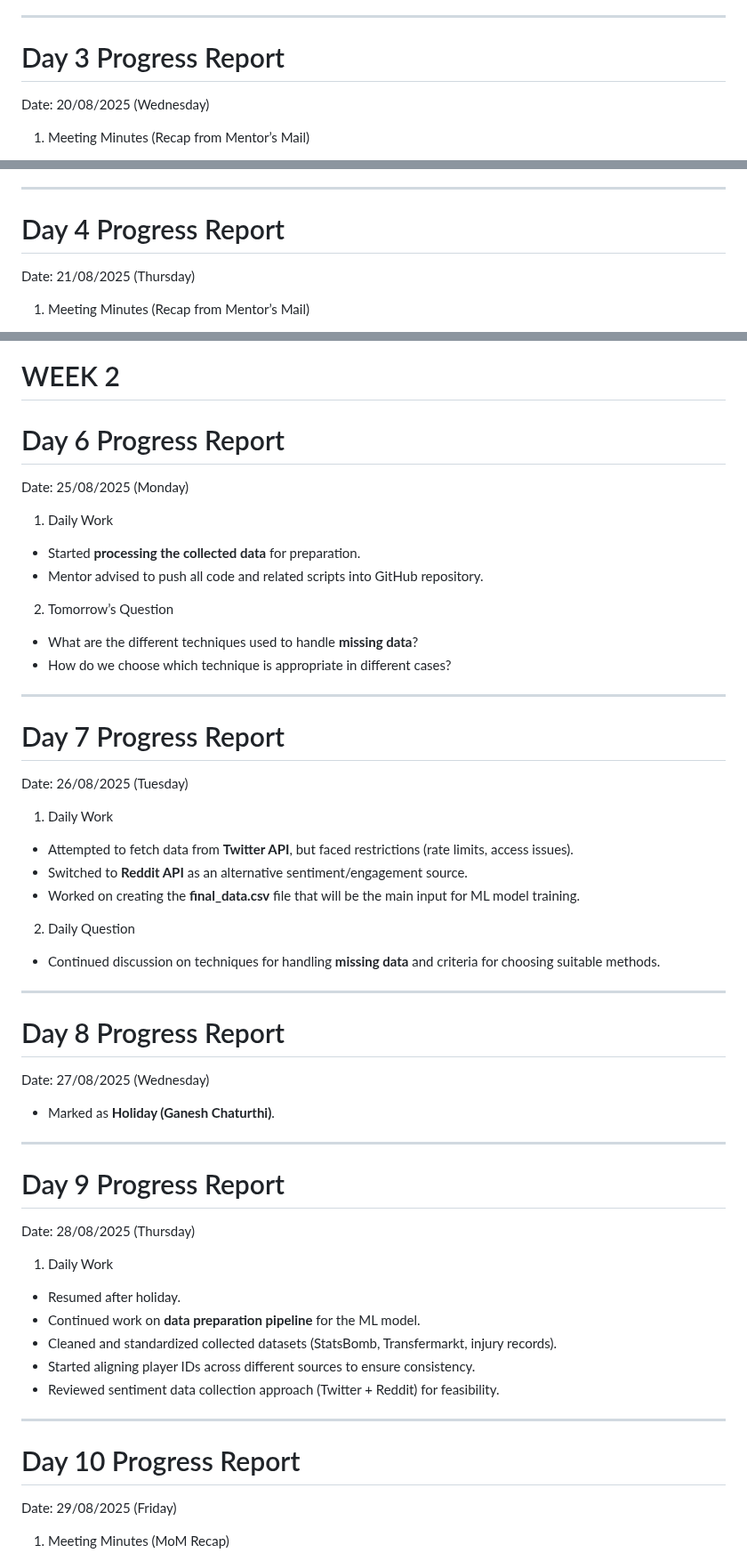
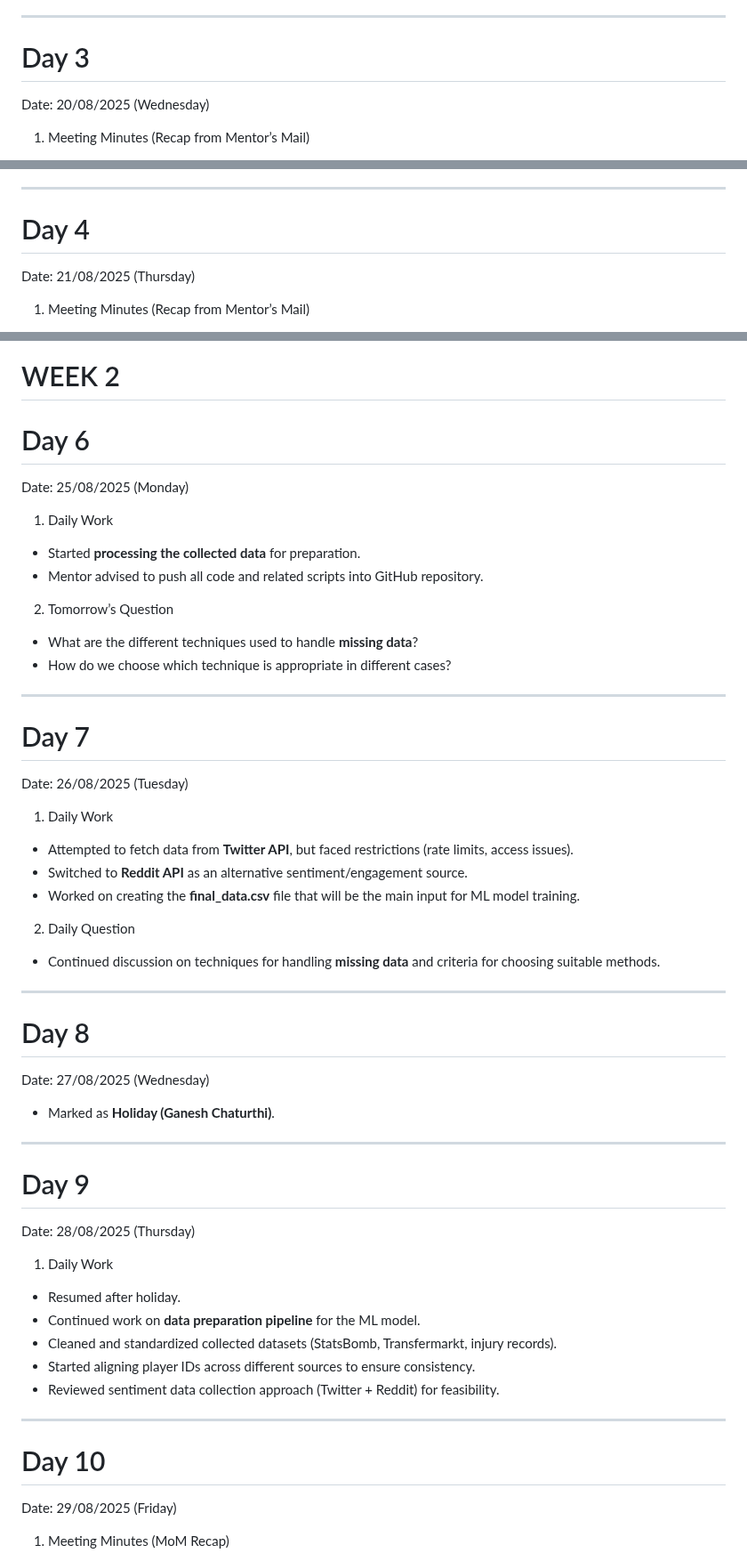
Before and after one commit to mentor-pranaya/-Dynamic-Player-Transfer-Value-Prediction-using-AI-and-Multi-source-Data-, a Markdown page: Daily_report.md, 3 parts joined by grey strips. Shown at 89% size. Drawn GitHub-style.

```diff
--- a/Daily_report.md
+++ b/Daily_report.md
@@ -50,7 +50,7 @@ Date: 19/08/2025 (Tuesday)
 
 --------------------------------------------------
 
-# Day 3 Progress Report
+# Day 3
 Date: 20/08/2025 (Wednesday)
 
 1. Meeting Minutes (Recap from Mentor’s Mail)
@@ -72,7 +72,7 @@ Date: 20/08/2025 (Wednesday)
 
 --------------------------------------------------
 
-# Day 4 Progress Report
+# Day 4
 Date: 21/08/2025 (Thursday)
 
 1. Meeting Minutes (Recap from Mentor’s Mail)
@@ -112,7 +112,7 @@ Date: 22/08/2025 (Friday)
 # WEEK 2
 
 
-# Day 6 Progress Report
+# Day 6
 Date: 25/08/2025 (Monday)
 
 1. Daily Work
@@ -125,7 +125,7 @@ Date: 25/08/2025 (Monday)
 
 --------------------------------------------------
 
-# Day 7 Progress Report
+# Day 7
 Date: 26/08/2025 (Tuesday)
 
 1. Daily Work
@@ -138,14 +138,14 @@ Date: 26/08/2025 (Tuesday)
 
 --------------------------------------------------
 
-# Day 8 Progress Report
+# Day 8
 Date: 27/08/2025 (Wednesday)
 
 - Marked as **Holiday (Ganesh Chaturthi)**.
 
 --------------------------------------------------
 
-# Day 9 Progress Report
+# Day 9
 Date: 28/08/2025 (Thursday)
 
 1. Daily Work
@@ -157,7 +157,7 @@ Date: 28/08/2025 (Thursday)
 
 --------------------------------------------------
 
-# Day 10 Progress Report
+# Day 10
 Date: 29/08/2025 (Friday)
 
 1. Meeting Minutes (MoM Recap)
```
Also changed, not shown: other parts of Daily_report.md (+31 -4 lines).
